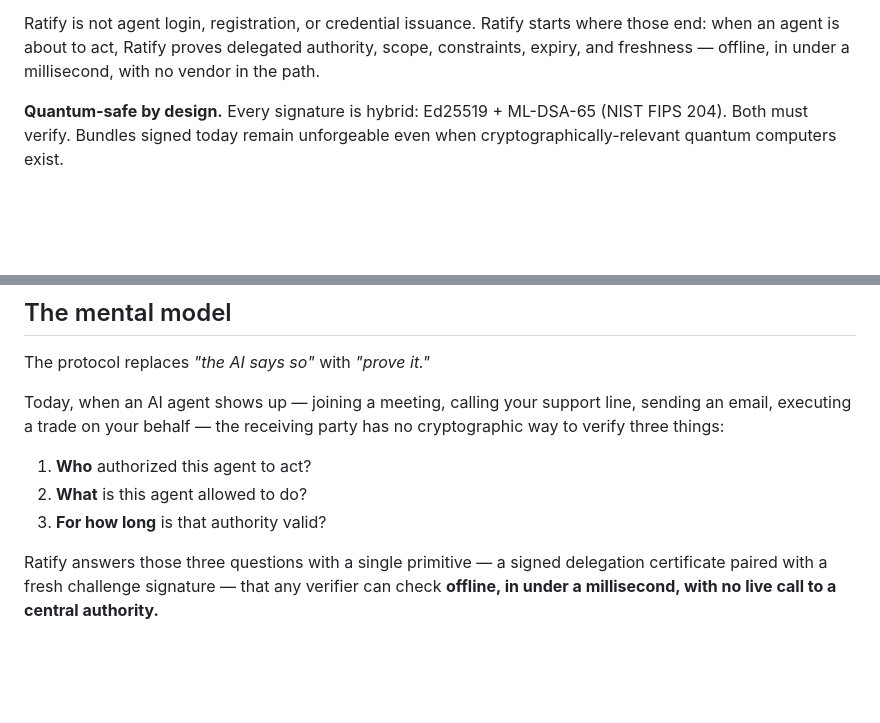
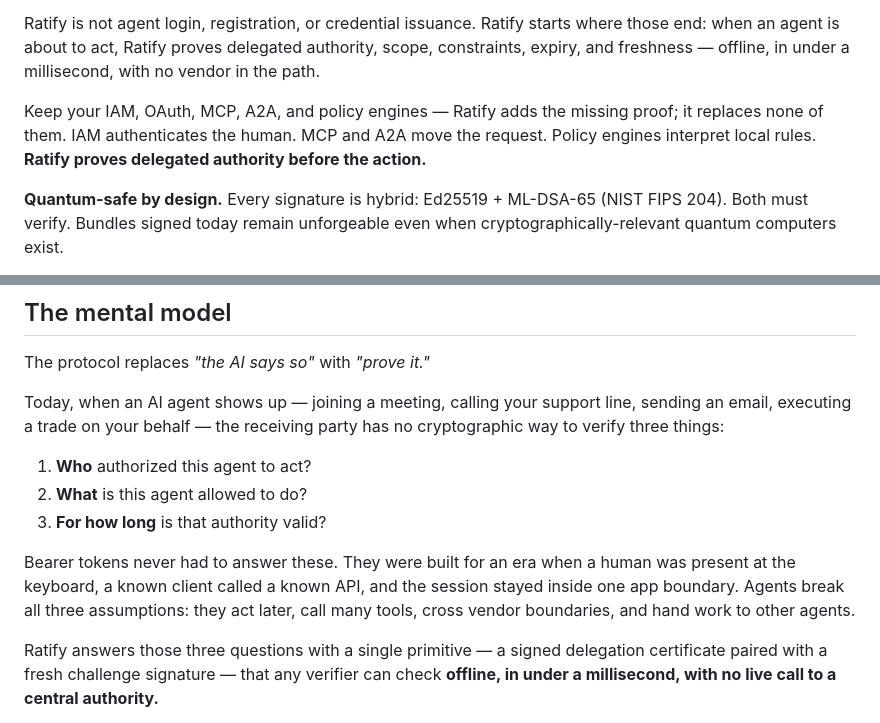
Before and after one commit to identities-ai/ratify-protocol, a Markdown page: README.md, 2 parts joined by grey strips. Drawn GitHub-style; blank space fills up the shorter version.

Commit message:
docs: carry the stack-placement messaging from the marketing site (#28)
Mirrors the messaging shipped on identities.ai into the README:

- **Keep-your-stack sentence** after the not-agent-login paragraph: IAM
authenticates the human, MCP/A2A move the request, policy engines
interpret local rules — Ratify adds the pre-action delegated-authority
proof and replaces none of them.
- **Mental model — why now:** bearer tokens never had to answer
who/what/how-long; they were built for a human at the keyboard, a known
client, and a single app boundary. Agents act later, call many tools,
cross vendors, and hand work to other agents.

No version strings, counts, or normative content touched —
`check-release-sync.sh` green. Prose-only README change.

Signed-off-by: chuks <891251+chuks@users.noreply.github.com>

```diff
--- a/README.md
+++ b/README.md
@@ -27,6 +27,8 @@
 When a human authorizes an AI agent — or when one agent transacts with another agent — Ratify produces a signed, verifiable proof that says exactly *who* authorized *what*, *within which bounds*, and *for how long*. Any party in the conversation can check that proof in [under a millisecond](docs/BENCHMARKS.md), across voice, video, API, and Physical AI.
 
 Ratify is not agent login, registration, or credential issuance. Ratify starts where those end: when an agent is about to act, Ratify proves delegated authority, scope, constraints, expiry, and freshness — offline, in under a millisecond, with no vendor in the path.
+
+Keep your IAM, OAuth, MCP, A2A, and policy engines — Ratify adds the missing proof; it replaces none of them. IAM authenticates the human. MCP and A2A move the request. Policy engines interpret local rules. **Ratify proves delegated authority before the action.**
 
 **Quantum-safe by design.** Every signature is hybrid: Ed25519 + ML-DSA-65 (NIST FIPS 204). Both must verify. Bundles signed today remain unforgeable even when cryptographically-relevant quantum computers exist.
 
@@ -66,6 +68,8 @@ Today, when an AI agent shows up — joining a meeting, calling your support lin
 1. **Who** authorized this agent to act?
 2. **What** is this agent allowed to do?
 3. **For how long** is that authority valid?
+
+Bearer tokens never had to answer these. They were built for an era when a human was present at the keyboard, a known client called a known API, and the session stayed inside one app boundary. Agents break all three assumptions: they act later, call many tools, cross vendor boundaries, and hand work to other agents.
 
 Ratify answers those three questions with a single primitive — a signed delegation certificate paired with a fresh challenge signature — that any verifier can check **offline, in under a millisecond, with no live call to a central authority.**
 
```
